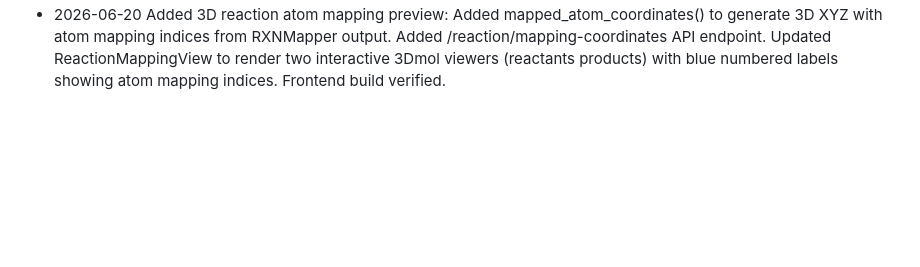
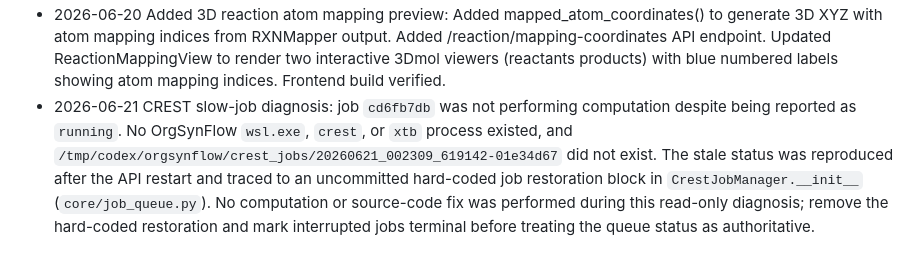
Before and after one commit to AlexbeatsZ/orgsynflow, a Markdown page: AIREADME.md, the part around the change. Drawn GitHub-style; blank space fills up the shorter version.

Commit message:
docs: record CREST stale-job diagnosis

```diff
--- a/AIREADME.md
+++ b/AIREADME.md
@@ -389,3 +389,4 @@ Most Recent Verification Baseline:
 - 2026-06-20 Removed demo-only disclaimers: Cleaned up "仅适合演示" / "不是真实模型" / "不能替代实验" style warnings from source files and data files. Simplified applicability_domain and note fields to factual descriptions in yield_predictor, reaction_features, properties, desktop_app, README, run_cli, plan, AIREADME, tests, and example-workspace.json.
 - 2026-06-20 Added AI-powered reaction explanation and feasibility check: Added explain_reaction_with_deepseek() and check_feasibility_with_deepseek() using DeepSeek API. Added --use-llm flag to reaction-explain CLI, new feasibility-check CLI command. Added /reaction/feasibility-check API endpoint.
 - 2026-06-20 Added 3D reaction atom mapping preview: Added mapped_atom_coordinates() to generate 3D XYZ with atom mapping indices from RXNMapper output. Added /reaction/mapping-coordinates API endpoint. Updated ReactionMappingView to render two interactive 3Dmol viewers (reactants products) with blue numbered labels showing atom mapping indices. Frontend build verified.
+- 2026-06-21 CREST slow-job diagnosis: job `cd6fb7db` was not performing computation despite being reported as `running`. No OrgSynFlow `wsl.exe`, `crest`, or `xtb` process existed, and `/tmp/codex/orgsynflow/crest_jobs/20260621_002309_619142-01e34d67` did not exist. The stale status was reproduced after the API restart and traced to an uncommitted hard-coded job restoration block in `CrestJobManager.__init__` (`core/job_queue.py`). No computation or source-code fix was performed during this read-only diagnosis; remove the hard-coded restoration and mark interrupted jobs terminal before treating the queue status as authoritative.
```
